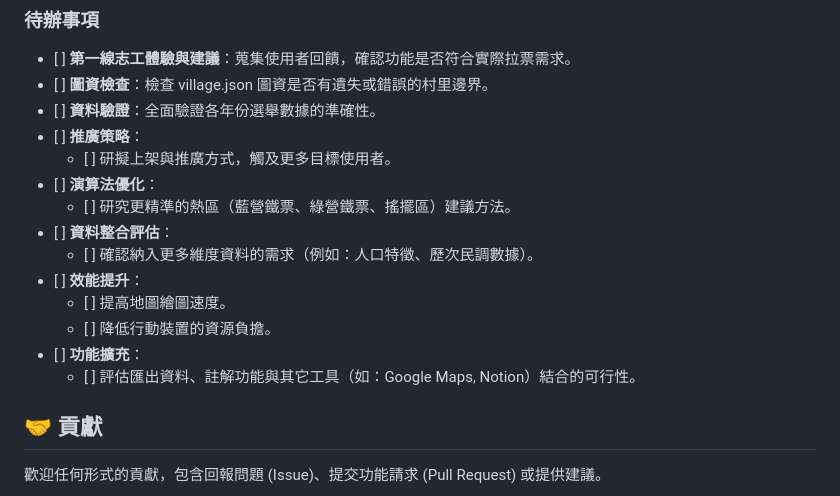
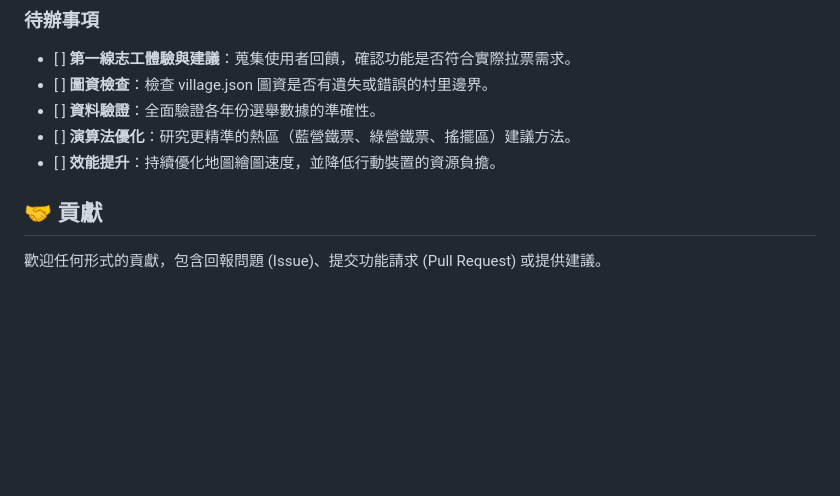
Before and after one commit to tienyuan-huang/dbm2025tw, a Markdown page: README.md, the part around one of its changes. GitHub-like rendering; blank space fills up the shorter version.

```diff
--- a/README.md
+++ b/README.md
@@ -68,17 +66,8 @@
 * \[ \] **第一線志工體驗與建議**：蒐集使用者回饋，確認功能是否符合實際拉票需求。
 * \[ \] **圖資檢查**：檢查 village.json 圖資是否有遺失或錯誤的村里邊界。
 * \[ \] **資料驗證**：全面驗證各年份選舉數據的準確性。
-* \[ \] **推廣策略**：
-  * \[ \] 研擬上架與推廣方式，觸及更多目標使用者。
-* \[ \] **演算法優化**：
-  * \[ \] 研究更精準的熱區（藍營鐵票、綠營鐵票、搖擺區）建議方法。
-* \[ \] **資料整合評估**：
-  * \[ \] 確認納入更多維度資料的需求（例如：人口特徵、歷次民調數據）。
-* \[ \] **效能提升**：
-  * \[ \] 提高地圖繪圖速度。
-  * \[ \] 降低行動裝置的資源負擔。
-* \[ \] **功能擴充**：
-  * \[ \] 評估匯出資料、註解功能與其它工具（如：Google Maps, Notion）結合的可行性。
+* \[ \] **演算法優化**：研究更精準的熱區（藍營鐵票、綠營鐵票、搖擺區）建議方法。
+* \[ \] **效能提升**：持續優化地圖繪圖速度，並降低行動裝置的資源負擔。
 
 ## **🤝 貢獻**
 
```
Also changed, not shown: other parts of README.md (+22 -24 lines).
